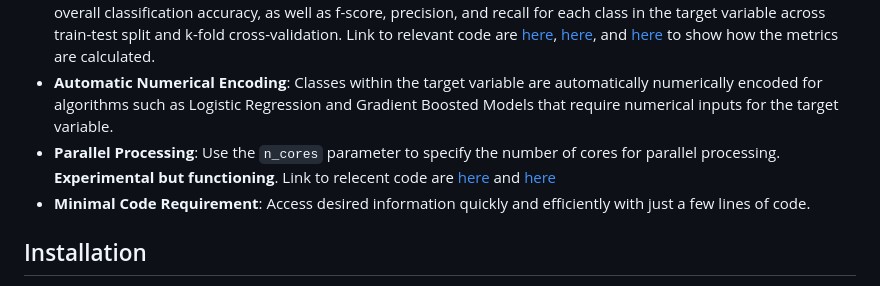
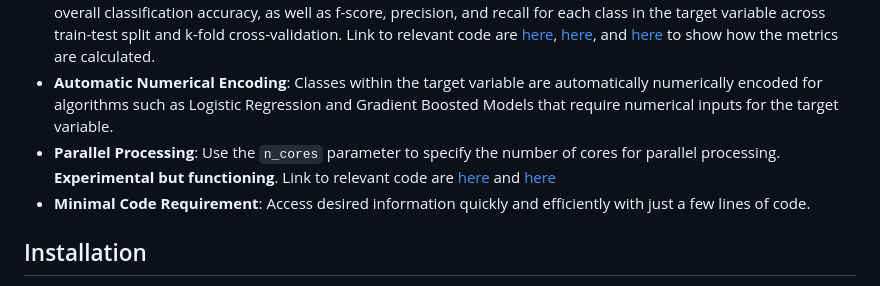
Before and after one commit to donishadsmith/vswift, a Markdown page: README.md, the part around the change. Rendered like a GitHub page.

```diff
--- a/README.md
+++ b/README.md
@@ -30,7 +30,7 @@ functions used from packages for each classification algorithms:
 - **Class Distribution Information**: Obtain information on target class distribution for each training and testing split, as well as within each k-fold, using the classCV() function. The output is a vswift list object, provided stratified sampling is specified.
 - **Performance Metrics**: View performance metrics in the console and generate/save plots for key metrics, including overall classification accuracy, as well as f-score, precision, and recall for each class in the target variable across train-test split and k-fold cross-validation. Link to relevant code are [here](https://github.com/donishadsmith/vswift/blob/83b482b18609799a3a31754a826f9579223db26b/pkg/vswift/R/validation_internals.R#L141-L275), [here](https://github.com/donishadsmith/vswift/blob/83b482b18609799a3a31754a826f9579223db26b/pkg/vswift/R/validation_internals.R#L80-L99), and [here](https://github.com/donishadsmith/vswift/blob/83b482b18609799a3a31754a826f9579223db26b/pkg/vswift/R/classCV.R#L319-L331) to show how the metrics are calculated.
 - **Automatic Numerical Encoding**: Classes within the target variable are automatically numerically encoded for algorithms such as Logistic Regression and Gradient Boosted Models that require numerical inputs for the target variable.
-- **Parallel Processing**: Use the `n_cores` parameter to specify the number of cores for parallel processing. **Experimental but functioning**. Link to relecent code are [here](https://github.com/donishadsmith/vswift/blob/83b482b18609799a3a31754a826f9579223db26b/pkg/vswift/R/classCV.R#L289C9-L317) and [here](https://github.com/donishadsmith/vswift/blob/83b482b18609799a3a31754a826f9579223db26b/pkg/vswift/R/validation_internals.R#L277-L318)
+- **Parallel Processing**: Use the `n_cores` parameter to specify the number of cores for parallel processing. **Experimental but functioning**. Link to relevant code are [here](https://github.com/donishadsmith/vswift/blob/83b482b18609799a3a31754a826f9579223db26b/pkg/vswift/R/classCV.R#L289C9-L317) and [here](https://github.com/donishadsmith/vswift/blob/83b482b18609799a3a31754a826f9579223db26b/pkg/vswift/R/validation_internals.R#L277-L318)
 - **Minimal Code Requirement**: Access desired information quickly and efficiently with just a few lines of code.
 
 ## Installation
```
